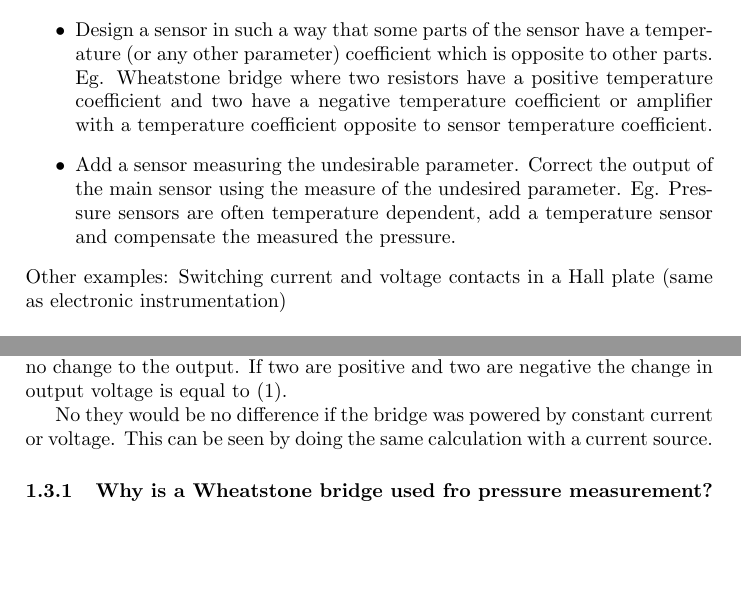
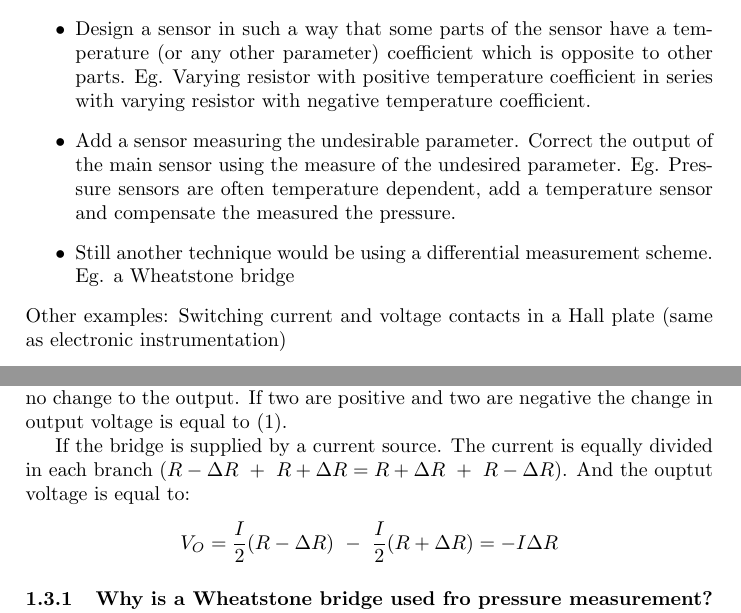
Before and after one commit to danjjl/sensors-and-actuators, a LaTeX document (sensors.tex): two parts of pages 1 and 2 of 9 before the commit and two parts of pages 2 and 3 of 10 after it, joined at a grey line, cut so that both start at the same text, the shorter picture padded with empty space. Compiled offline with pdfLaTeX.

Commit message:
Corrected some mistakes + added toc

```diff
--- a/sensors.tex
+++ b/sensors.tex
@@ -21,8 +23,9 @@ When a sensor is sensitive to an undesirable parameter we say this sensor as a c
 
 Solutions:
 \begin{itemize}
-	\item Design a sensor in such a way that some parts of the sensor have a temperature (or any other parameter) coefficient which is opposite to other parts. Eg. Wheatstone bridge where two resistors have a positive temperature coefficient and two have a negative temperature coefficient or amplifier with a temperature coefficient opposite to sensor temperature coefficient.
+	\item Design a sensor in such a way that some parts of the sensor have a temperature (or any other parameter) coefficient which is opposite to other parts. Eg. Varying resistor with positive temperature coefficient in series with varying resistor with negative temperature coefficient.
 	\item Add a sensor measuring the undesirable parameter. Correct the output of the main sensor using the measure of the undesired parameter. Eg. Pressure sensors are often temperature dependent, add a temperature sensor and compensate the measured the pressure.
+	\item Still another technique would be using a differential measurement scheme. Eg. a Wheatstone bridge
 \end{itemize}
 Other examples: Switching current and voltage contacts in a Hall plate (same as electronic instrumentation)
 
@@ -50,7 +53,8 @@ Other examples: Switching current and voltage contacts in a Hall plate (same as
 
 If the temperature coefficient is the same for all sensors then they will be no change to the output. If two are positive and two are negative the change in output voltage is equal to (\ref{eq:wheatstone}).
 
-No they would be no difference if the bridge was powered by constant current or voltage. This can be seen by doing the same calculation with a current source.
+If the bridge is supplied by a current source. The current is equally divided in each branch ($R-\Delta R ~ + ~ R+\Delta R = R+\Delta R ~ + ~ R-\Delta R$). And the ouptut voltage is equal to:
+\[ V_O = \frac{I}{2}(R-\Delta R) ~-~ \frac{I}{2}(R+\Delta R) = -I\Delta R \]
 
 \subsubsection{Why is a Wheatstone bridge used fro pressure measurement? Draw a bridge with one, two and four sensing resistors and give formula for the output signal. Each resistor is sensitive to temperature sensitive. How can we make this cross sensitivity as small as possible?}
 
```
Also changed, not shown: sensors.pdf, sensors.tex (4 more changed lines).
